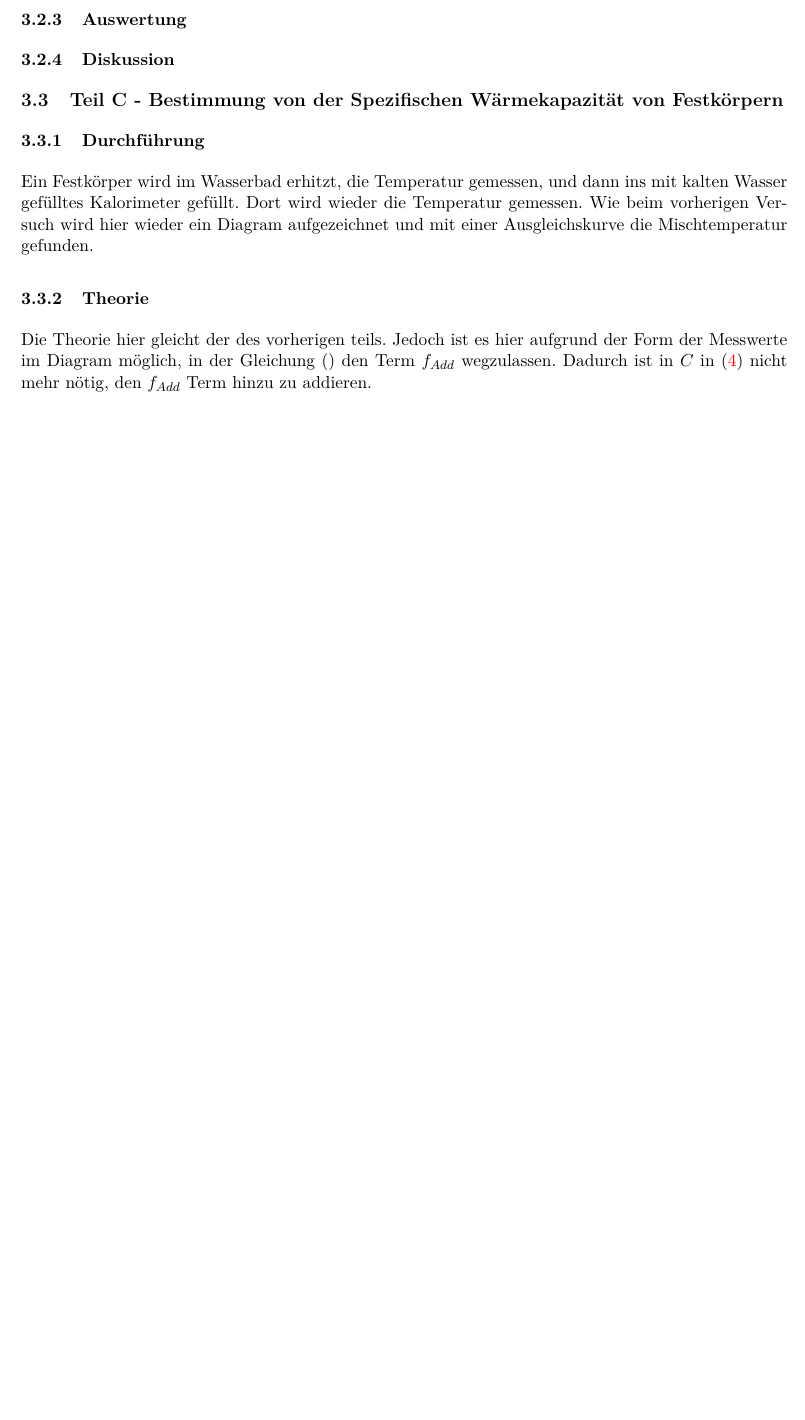
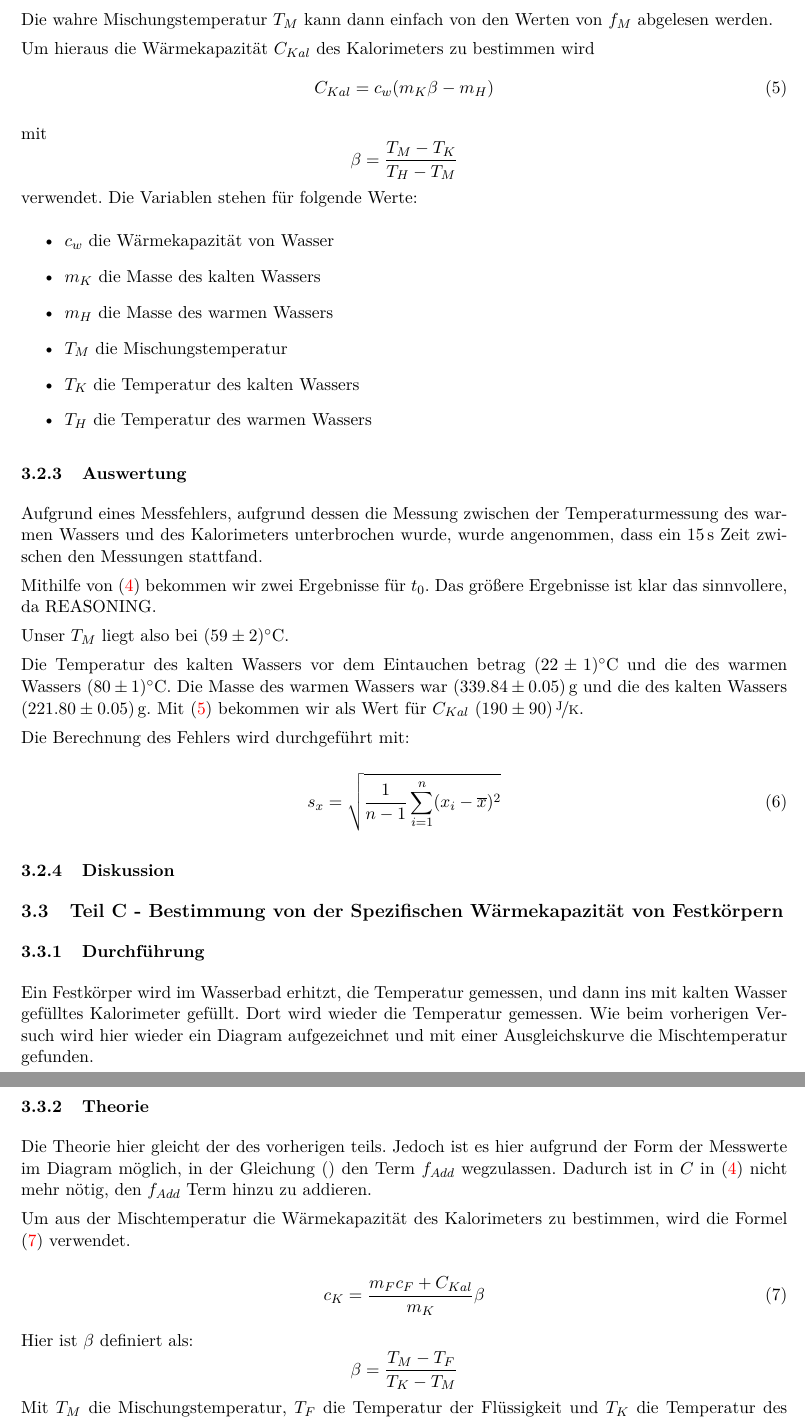
Before and after one commit to BigThonkers/APAP1, a LaTeX document (3_31/APV31.tex): part of page 4 of 4 before the commit and two parts of pages 4 and 5 of 5 after it, the two joined at a grey line, cut at the place of the change, the shorter picture padded with empty space. Compiled offline with pdfLaTeX.

Commit message:
Updated graph with vertical line, finished Auswertung for B

```diff
--- a/3_31/APV31.tex
+++ b/3_31/APV31.tex
@@ -129,3 +123,4 @@ B=\frac{b_K}{2}-\frac{b_H}{2}
 \]
 
 \[
+C=a_M\frac{t_2^2}{2}+b_Mt_2-a_K\frac{t_2^2}{2}-b_Kt_2+f_{Add}+a_H\frac{t_1^2}{2}+b_Ht_1-\frac{a_m}{2}t_1^2-b_mt_1.
@@ -133,6 +127,44 @@ C=a_M\frac{t_1^2}{2}+b_Mt_1-a_K\frac{t_1^2}{2}-b_Kt_1+f_{Add}+a_H\frac{t_0^2}{2}
 \]
 
+Die wahre Mischungstemperatur $T_M$ kann dann einfach von den Werten von $f_M$ abgelesen werden.
+
+Um hieraus die W\"armekapazit\"at $C_{Kal}$ des Kalorimeters zu bestimmen wird
+\begin{equation}
+C_{Kal}=c_w(m_K\beta-m_H)\label{ck1}
+\end{equation}
+
+mit
+\[
+\beta=\frac{T_M-T_K}{T_H-T_M}
+\]
+verwendet. Die Variablen stehen f\"ur folgende Werte:
+\begin{itemize}
+\item{$c_w$ die W\"armekapazit\"at von Wasser}
+\item{$m_K$ die Masse des kalten Wassers}
+\item{$m_H$ die Masse des warmen Wassers}
+\item{$T_M$ die Mischungstemperatur}
+\item{$T_K$ die Temperatur des kalten Wassers}
+\item{$T_H$ die Temperatur des warmen Wassers}
+\end{itemize}
+
+
+
 \subsubsection{Auswertung}
+
+Aufgrund eines Messfehlers, aufgrund dessen die Messung zwischen der Temperaturmessung des warmen Wassers und des Kalorimeters unterbrochen wurde, wurde angenommen, dass ein 15\,s Zeit zwischen den Messungen stattfand.
+
+Mithilfe von (\ref{abc1}) bekommen wir zwei Ergebnisse f\"ur $t_0$. Das gr\"o\ss ere Ergebnisse ist klar das sinnvollere, da REASONING.
+
+Unser $T_M$ liegt also bei ($59\pm2$)\celsius.
+
+Die Temperatur des kalten Wassers vor dem Eintauchen betrag $(22\pm1)$\celsius \ und die des warmen Wassers $(80\pm1)$\celsius. Die Masse des warmen Wassers war $(339.84\pm0.05)$\,g und die des kalten Wassers $(221.80\pm0.05)$\,g. Mit (\ref{ck1}) bekommen wir als Wert f\"ur $C_{Kal}$ $(190\pm90)\,\nicefrac{\mathrm{J}}{\mathrm{K}}$.
+
+Die Berechnung des Fehlers wird durchgef\"uhrt mit:
+
+\begin{equation}
+s_x=\sqrt{\frac{1}{n-1}\sum_{i=1}^n(x_i-\overline{x})^2}\label{uncertainty1}
+\end{equation}
+
 
 %Mithilfe der Mischungsmethode ist die W\"armekapazit\"at des Kalorimeters zu bestimmen. In diesem experiment wurden die Zeiten, Temperaturen und Massen gemessen.
 
@@ -224,6 +256,18 @@ Ein Festk\"orper wird im Wasserbad erhitzt, die Temperatur gemessen, und dann in
 \subsubsection{Theorie}
 
 Die Theorie hier gleicht der des vorherigen teils. Jedoch ist es hier aufgrund der Form der Messwerte im Diagram m\"oglich, in der Gleichung (\label{bigint1}) den Term $f_{Add}$ wegzulassen. Dadurch ist in $C$ in (\ref{abc1}) nicht mehr n\"otig, den $f_{Add}$ Term hinzu zu addieren.
+
+Um aus der Mischtemperatur die W\"armekapazit\"at des Kalorimeters zu bestimmen, wird die Formel (\ref{ck2}) verwendet.
+
+\begin{equation}
+c_K=\frac{m_Fc_F+C_{Kal}}{m_K}\beta\label{ck2}
+\end{equation}
+
+Hier ist $\beta$ definiert als:
+\[
+\beta=\frac{T_M-T_F}{T_K-T_M}
+\]
+Mit $T_M$ die Mischungstemperatur, $T_F$ die Temperatur der Fl\"ussigkeit und $T_K$ die Temperatur des Festk\"orpers.
 
 \subsubsection{Auswertung}
 
```
Also changed, not shown: 3_31/APV31.pdf, 3_31/Graph_Mix_Kali.png, 3_31/APV31.tex (9 more changed lines), 1 other file.
